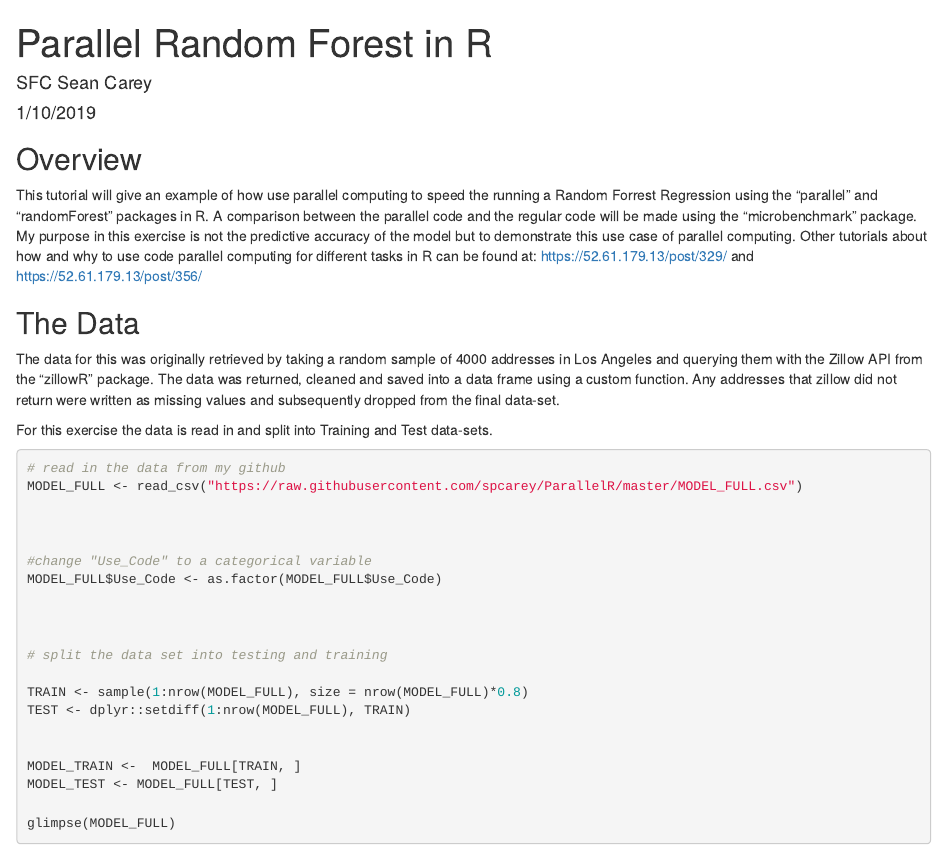
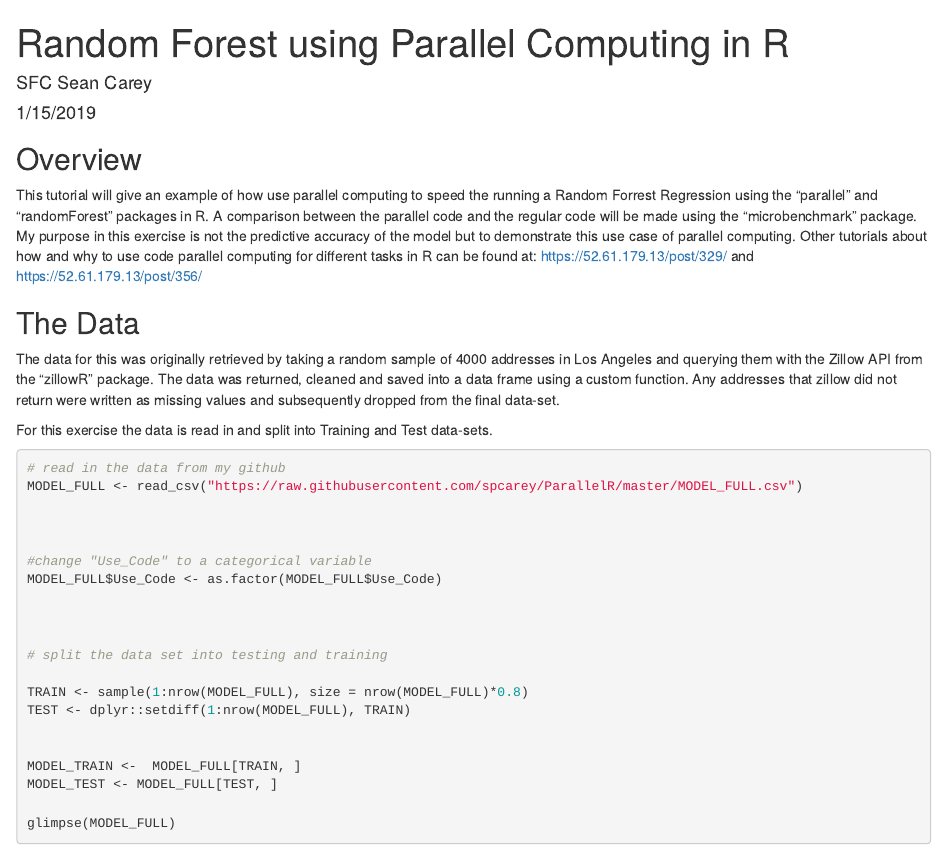
Before and after one commit to spcarey/ParallelR, an R Markdown document (ParallelR.Rmd): the page in a window 1100 px wide, from its top. Rendered offline with R 4.5, knitr and Pandoc, with nearby package versions; the code chunks are not run, so their results and figures are left out; drawn as R Markdown's standard HTML page in place of the format the file asks for.

Commit message:
* Final HTML outpu * update title and date

```diff
--- a/ParallelR.Rmd
+++ b/ParallelR.Rmd
@@ -1,7 +1,7 @@
 ---
-title: "Parallel Random Forest in R"
+title: " Random Forest using Parallel Computing in R"
 author: "SFC Sean Carey"
-date: "1/10/2019"
+date: "1/15/2019"
 output: dscoemarkdown::dscoe
 ---
 
```
Also changed, not shown: ParallelR.html.
